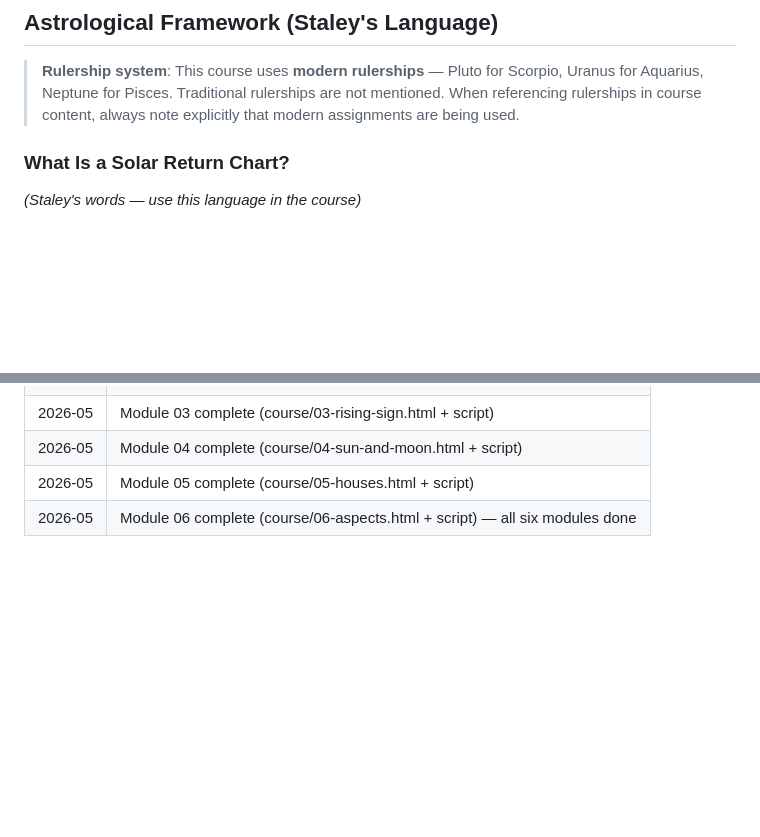
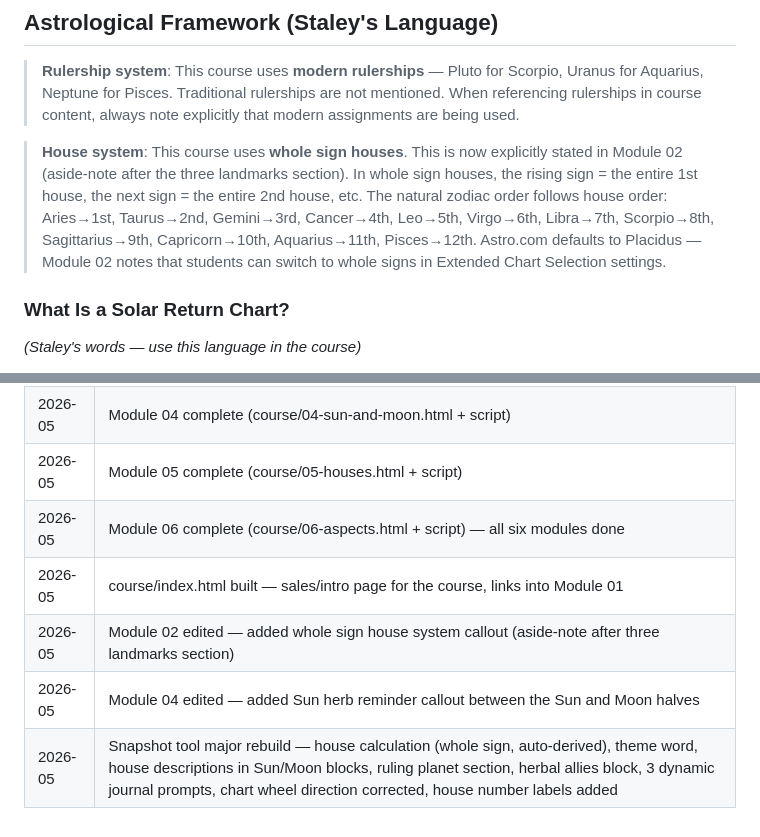
Before and after one commit to condoleeezzanice/limitless-yeehaw, a Markdown page: COURSE-KNOWLEDGE.md, 2 parts joined by grey strips. Rendered like a GitHub page; blank space fills up the shorter version.

```diff
--- a/COURSE-KNOWLEDGE.md
+++ b/COURSE-KNOWLEDGE.md
@@ -31,6 +31,8 @@
 ## Astrological Framework (Staley's Language)
 
 > **Rulership system**: This course uses **modern rulerships** — Pluto for Scorpio, Uranus for Aquarius, Neptune for Pisces. Traditional rulerships are not mentioned. When referencing rulerships in course content, always note explicitly that modern assignments are being used.
+
+> **House system**: This course uses **whole sign houses**. This is now explicitly stated in Module 02 (aside-note after the three landmarks section). In whole sign houses, the rising sign = the entire 1st house, the next sign = the entire 2nd house, etc. The natural zodiac order follows house order: Aries→1st, Taurus→2nd, Gemini→3rd, Cancer→4th, Leo→5th, Virgo→6th, Libra→7th, Scorpio→8th, Sagittarius→9th, Capricorn→10th, Aquarius→11th, Pisces→12th. Astro.com defaults to Placidus — Module 02 notes that students can switch to whole signs in Extended Chart Selection settings.
 
 ### What Is a Solar Return Chart?
 *(Staley's words — use this language in the course)*
@@ -180,3 +182,7 @@
 | 2026-05 | Module 04 complete (course/04-sun-and-moon.html + script) |
 | 2026-05 | Module 05 complete (course/05-houses.html + script) |
 | 2026-05 | Module 06 complete (course/06-aspects.html + script) — all six modules done |
+| 2026-05 | course/index.html built — sales/intro page for the course, links into Module 01 |
+| 2026-05 | Module 02 edited — added whole sign house system callout (aside-note after three landmarks section) |
+| 2026-05 | Module 04 edited — added Sun herb reminder callout between the Sun and Moon halves |
+| 2026-05 | Snapshot tool major rebuild — house calculation (whole sign, auto-derived), theme word, house descriptions in Sun/Moon blocks, ruling planet section, herbal allies block, 3 dynamic journal prompts, chart wheel direction corrected, house number labels added |
```
Also changed, not shown: CONTEXT.md (+22 -11 lines).
